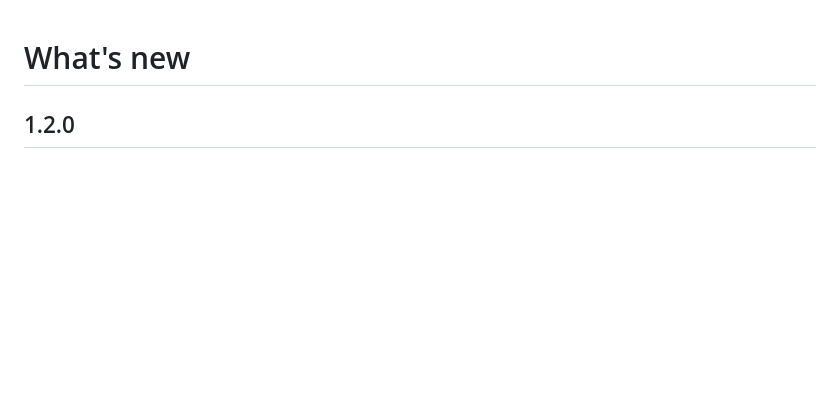
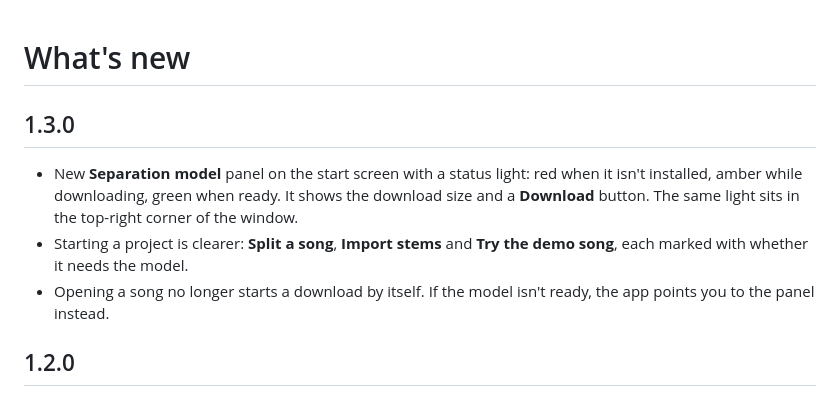
Before and after one commit to kefirman9000/instrumental-studio, a Markdown page: CHANGELOG.md, the part around the change. Rendered like a GitHub page; blank space fills up the shorter version.

```diff
--- a/CHANGELOG.md
+++ b/CHANGELOG.md
@@ -1,4 +1,10 @@
 # What's new
+
+## 1.3.0
+
+- New **Separation model** panel on the start screen with a status light: red when it isn't installed, amber while downloading, green when ready. It shows the download size and a **Download** button. The same light sits in the top-right corner of the window.
+- Starting a project is clearer: **Split a song**, **Import stems** and **Try the demo song**, each marked with whether it needs the model.
+- Opening a song no longer starts a download by itself. If the model isn't ready, the app points you to the panel instead.
 
 ## 1.2.0
 
```
Also changed, not shown: README.md (+20 -9 lines), docs/screenshots/welcome.png, 4 other files.
